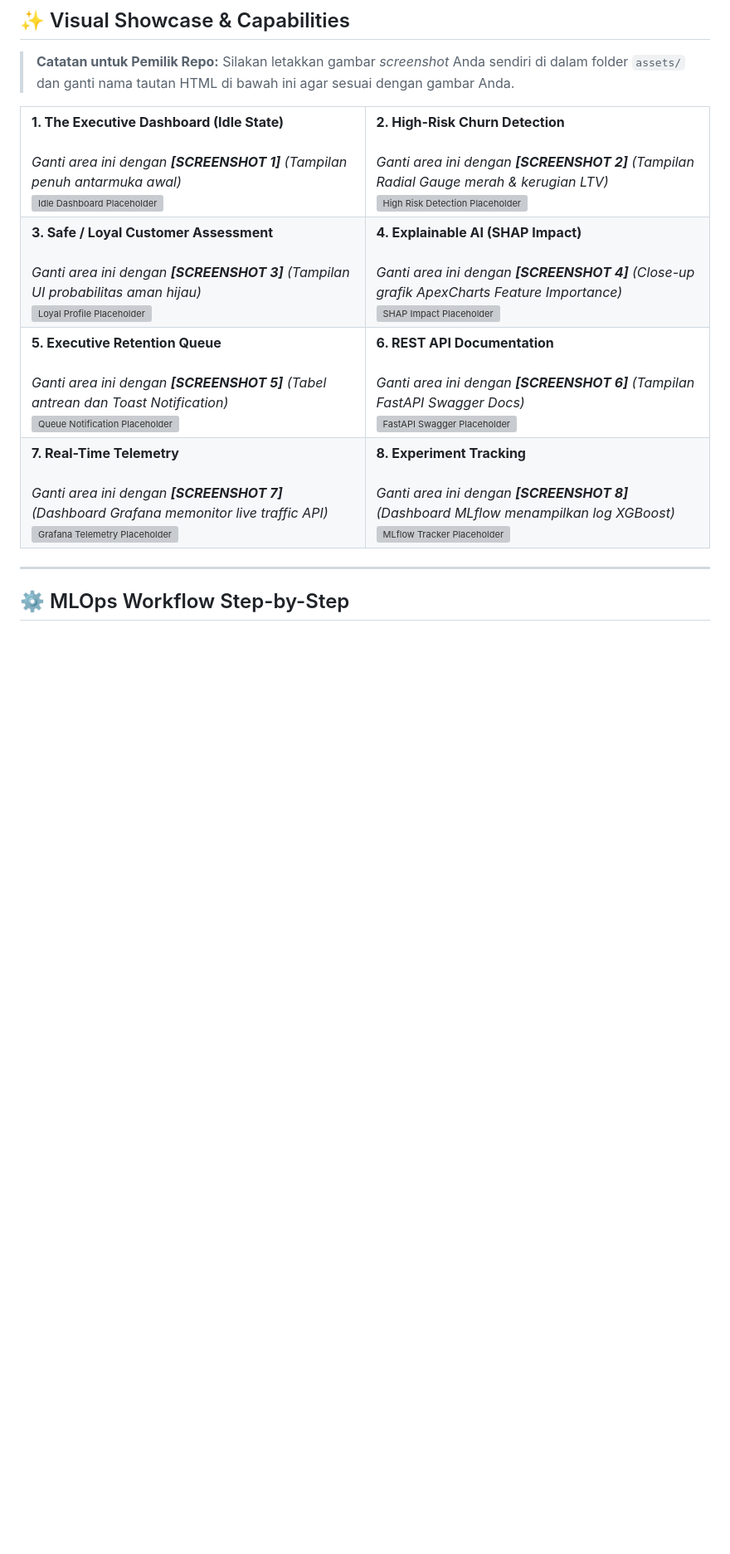
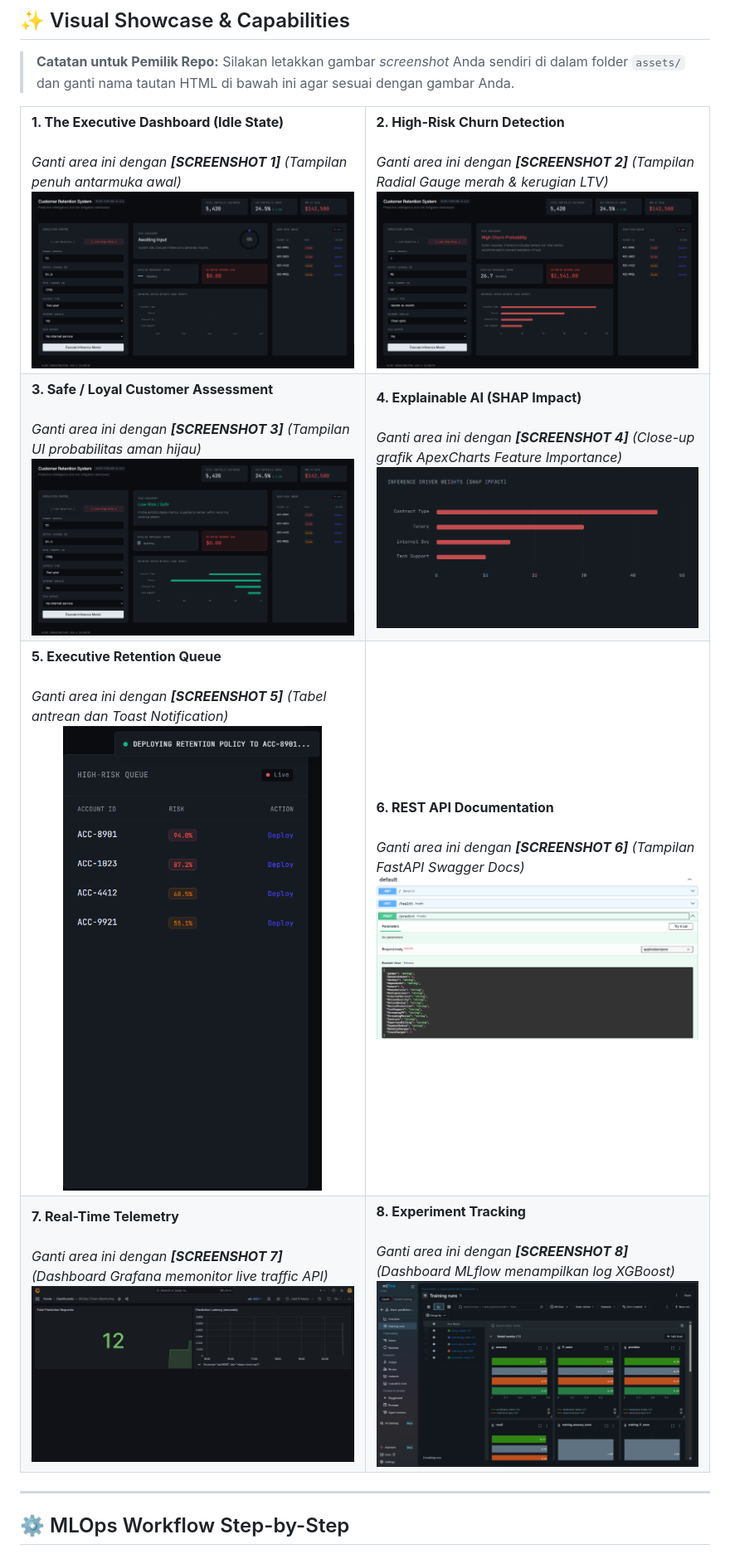
Before and after one commit to kim40404/mlops-churn-dicoding, a Markdown page: README.md, the part around the change. Shown at 83% size. Drawn GitHub-style; blank space fills up the shorter version; grey boxes are pictures that could not be loaded.

Commit message:
fix: url encode image paths in README gallery

```diff
--- a/README.md
+++ b/README.md
@@ -80,48 +80,48 @@ graph TD
       <td width="50%">
         <b>1. The Executive Dashboard (Idle State)</b><br><br>
         <i>Ganti area ini dengan <b>[SCREENSHOT 1]</b> (Tampilan penuh antarmuka awal)</i><br>
-        <img src="assets/YOUR_SCREENSHOT_1_IDLE.png" alt="Idle Dashboard Placeholder" width="100%">
+        <img src="assets/The%20Executive%20Dashboard.png" alt="Idle Dashboard Placeholder" width="100%">
       </td>
       <td width="50%">
         <b>2. High-Risk Churn Detection</b><br><br>
         <i>Ganti area ini dengan <b>[SCREENSHOT 2]</b> (Tampilan Radial Gauge merah & kerugian LTV)</i><br>
-        <img src="assets/YOUR_SCREENSHOT_2_HIGHRISK.png" alt="High Risk Detection Placeholder" width="100%">
+        <img src="assets/High-Risk%20Churn%20Detection.png" alt="High Risk Detection Placeholder" width="100%">
       </td>
     </tr>
     <tr>
       <td width="50%">
         <b>3. Safe / Loyal Customer Assessment</b><br><br>
         <i>Ganti area ini dengan <b>[SCREENSHOT 3]</b> (Tampilan UI probabilitas aman hijau)</i><br>
-        <img src="assets/YOUR_SCREENSHOT_3_LOYAL.png" alt="Loyal Profile Placeholder" width="100%">
+        <img src="assets/Loyal%20Customer%20Assessment.png" alt="Loyal Profile Placeholder" width="100%">
       </td>
       <td width="50%">
         <b>4. Explainable AI (SHAP Impact)</b><br><br>
         <i>Ganti area ini dengan <b>[SCREENSHOT 4]</b> (Close-up grafik ApexCharts Feature Importance)</i><br>
-        <img src="assets/YOUR_SCREENSHOT_4_SHAP.png" alt="SHAP Impact Placeholder" width="100%">
+        <img src="assets/Inference%20Driver%20Weights.png" alt="SHAP Impact Placeholder" width="100%">
       </td>
     </tr>
     <tr>
       <td width="50%">
         <b>5. Executive Retention Queue</b><br><br>
         <i>Ganti area ini dengan <b>[SCREENSHOT 5]</b> (Tabel antrean dan Toast Notification)</i><br>
-        <img src="assets/YOUR_SCREENSHOT_5_QUEUE.png" alt="Queue Notification Placeholder" width="100%">
+        <img src="assets/Executive%20Retention%20Queue.png" alt="Queue Notification Placeholder" width="100%">
       </td>
       <td width="50%">
         <b>6. REST API Documentation</b><br><br>
         <i>Ganti area ini dengan <b>[SCREENSHOT 6]</b> (Tampilan FastAPI Swagger Docs)</i><br>
-        <img src="assets/YOUR_SCREENSHOT_6_SWAGGER.png" alt="FastAPI Swagger Placeholder" width="100%">
+        <img src="assets/REST%20API%20Documentation.png" alt="FastAPI Swagger Placeholder" width="100%">
       </td>
     </tr>
     <tr>
       <td width="50%">
         <b>7. Real-Time Telemetry</b><br><br>
         <i>Ganti area ini dengan <b>[SCREENSHOT 7]</b> (Dashboard Grafana memonitor live traffic API)</i><br>
-        <img src="assets/YOUR_SCREENSHOT_7_GRAFANA.png" alt="Grafana Telemetry Placeholder" width="100%">
+        <img src="assets/Real-Time%20Telemetry%20Grafana.png" alt="Grafana Telemetry Placeholder" width="100%">
       </td>
       <td width="50%">
         <b>8. Experiment Tracking</b><br><br>
         <i>Ganti area ini dengan <b>[SCREENSHOT 8]</b> (Dashboard MLflow menampilkan log XGBoost)</i><br>
-        <img src="assets/YOUR_SCREENSHOT_8_MLFLOW.png" alt="MLflow Tracker Placeholder" width="100%">
+        <img src="assets/Experiment%20Tracking.png" alt="MLflow Tracker Placeholder" width="100%">
       </td>
     </tr>
   </table>
```
